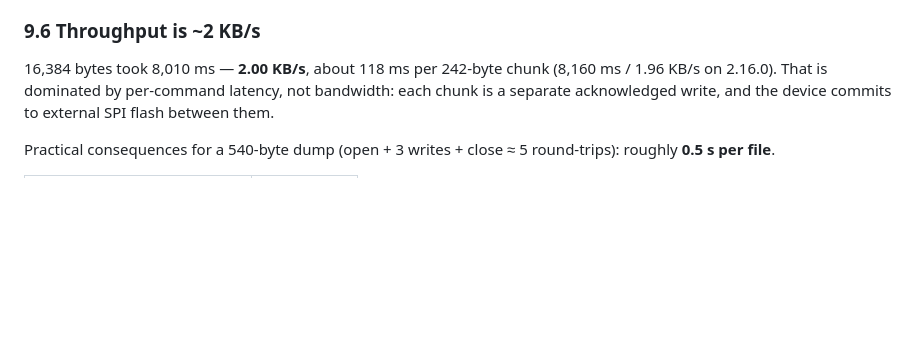
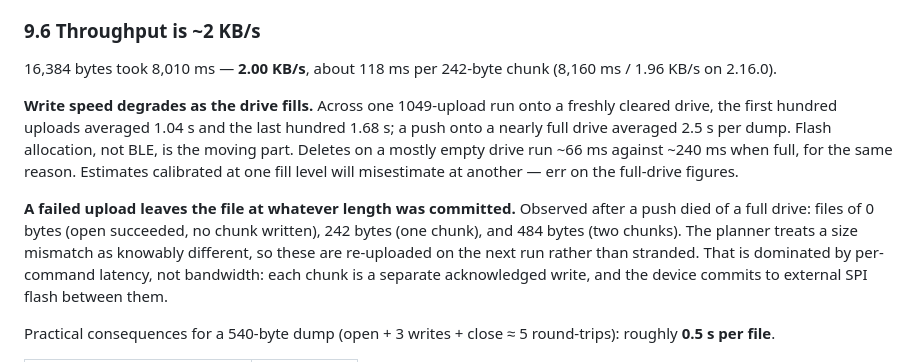
Before and after one commit to mahoudeau/allmiibo-sync, a Markdown page: PROTOCOL.md, the part around the change. Rendered like a GitHub page; blank space fills up the shorter version.

Commit message:
Document fill-dependent write speed and partial-file wreckage
A clean 1914-operation replace confirmed both on hardware. Uploads onto a
freshly cleared drive ran 1.04 s each at the start and 1.68 s by the end, where
a push onto a nearly full drive had averaged 2.5 s -- flash allocation is the
moving part, so time estimates depend on fill level and should err toward the
full-drive figures.

The deletes swept out the wreckage of the earlier failed push at exactly the
lengths the chunked write predicts: 0 bytes where only the open succeeded, 242
and 484 where one or two chunks landed before the drive filled.

```diff
--- a/PROTOCOL.md
+++ b/PROTOCOL.md
@@ -595,6 +595,19 @@ move detector keyed on content hash is worth having.
 
 16,384 bytes took 8,010 ms — **2.00 KB/s**, about 118 ms per 242-byte chunk
 (8,160 ms / 1.96 KB/s on 2.16.0).
+
+**Write speed degrades as the drive fills.** Across one 1049-upload run onto a
+freshly cleared drive, the first hundred uploads averaged 1.04 s and the last
+hundred 1.68 s; a push onto a nearly full drive averaged 2.5 s per dump. Flash
+allocation, not BLE, is the moving part. Deletes on a mostly empty drive run
+~66 ms against ~240 ms when full, for the same reason. Estimates calibrated at
+one fill level will misestimate at another — err on the full-drive figures.
+
+**A failed upload leaves the file at whatever length was committed.** Observed
+after a push died of a full drive: files of 0 bytes (open succeeded, no chunk
+written), 242 bytes (one chunk), and 484 bytes (two chunks). The planner
+treats a size mismatch as knowably different, so these are re-uploaded on the
+next run rather than stranded.
 That is dominated by per-command latency, not bandwidth: each chunk is a
 separate acknowledged write, and the device commits to external SPI flash
 between them.
```
